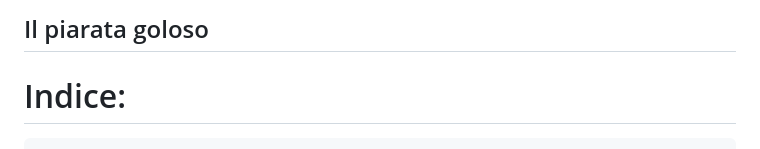
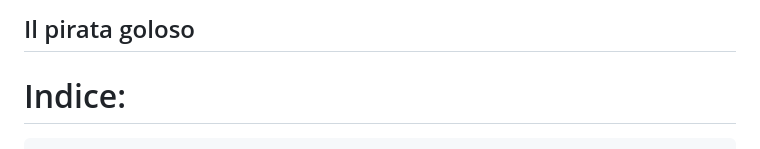
Before and after one commit to gas300/Avventura-testuale-per-bambini, a Markdown page: README.md, the part around the change. Rendered like a GitHub page.

```diff
--- a/README.md
+++ b/README.md
@@ -1,4 +1,4 @@
-## Il piarata goloso
+## Il pirata goloso
 
 # Indice:
     Capitolo 1 - Descrizione tecnica:
```
